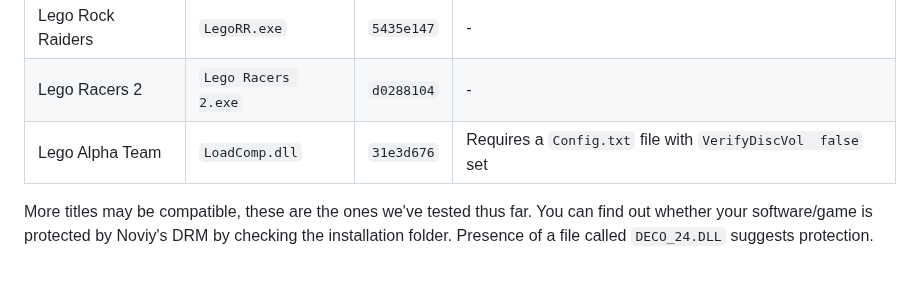
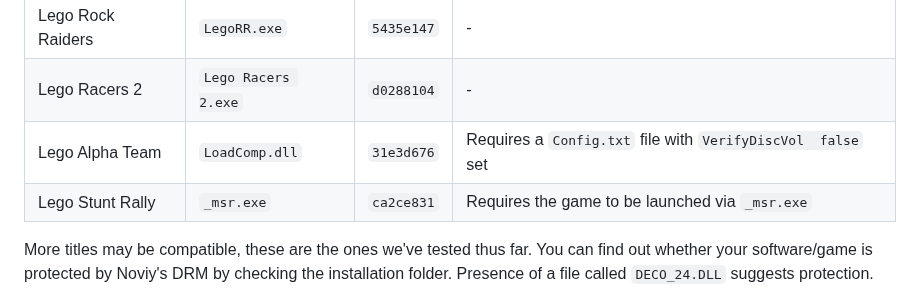
Before and after one commit to ioncodes/noviy_nocd, a Markdown page: README.md, the part around the change. GitHub-like rendering; blank space fills up the shorter version.

```diff
--- a/README.md
+++ b/README.md
@@ -131,6 +131,7 @@ Writing: C:\Program Files (x86)\LEGO Racers 2\Lego Racers 2.nocd.exe
 | Lego Rock Raiders | `LegoRR.exe`        | `5435e147` | -                                                            |
 | Lego Racers 2     | `Lego Racers 2.exe` | `d0288104` | -                                                            |
 | Lego Alpha Team   | `LoadComp.dll`      | `31e3d676` | Requires a `Config.txt` file with `VerifyDiscVol  false` set |
+| Lego Stunt Rally  | `_msr.exe`          | `ca2ce831` | Requires the game to be launched via `_msr.exe`              |
 
 More titles may be compatible, these are the ones we've tested thus far. You can find out whether your software/game is protected by Noviy's DRM by checking the installation folder. Presence of a file called `DECO_24.DLL` suggests protection.
 
```
